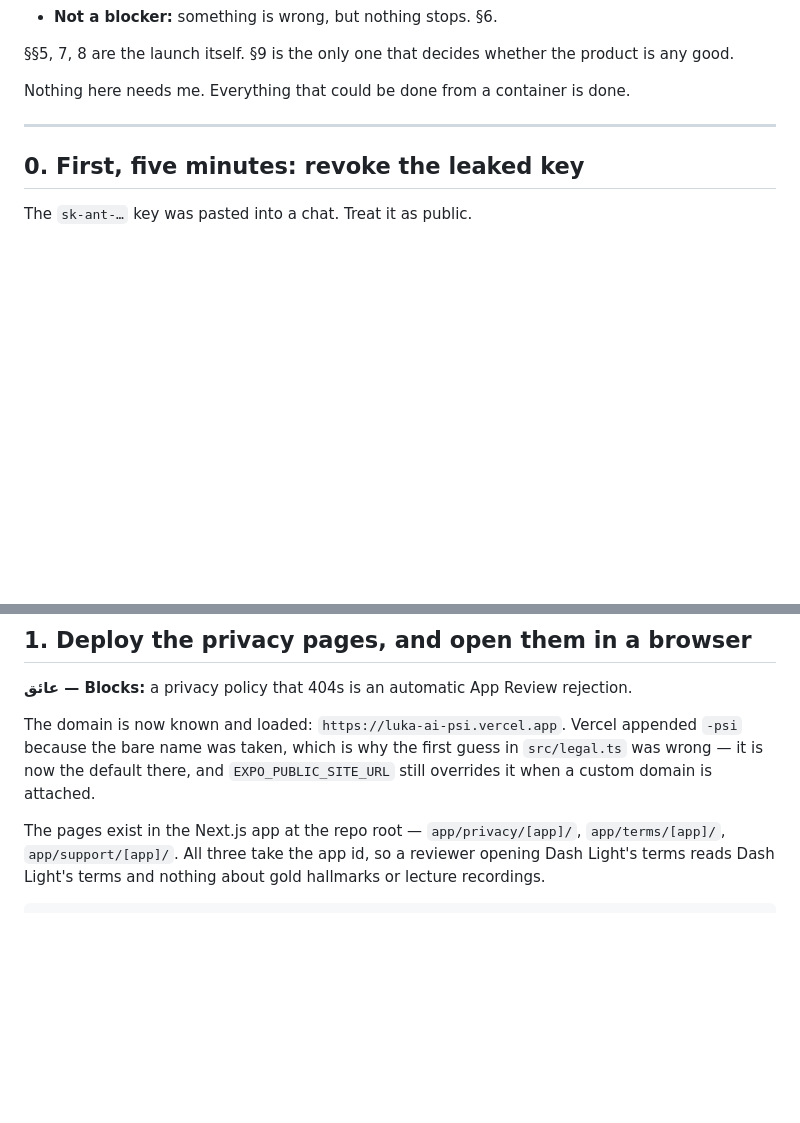
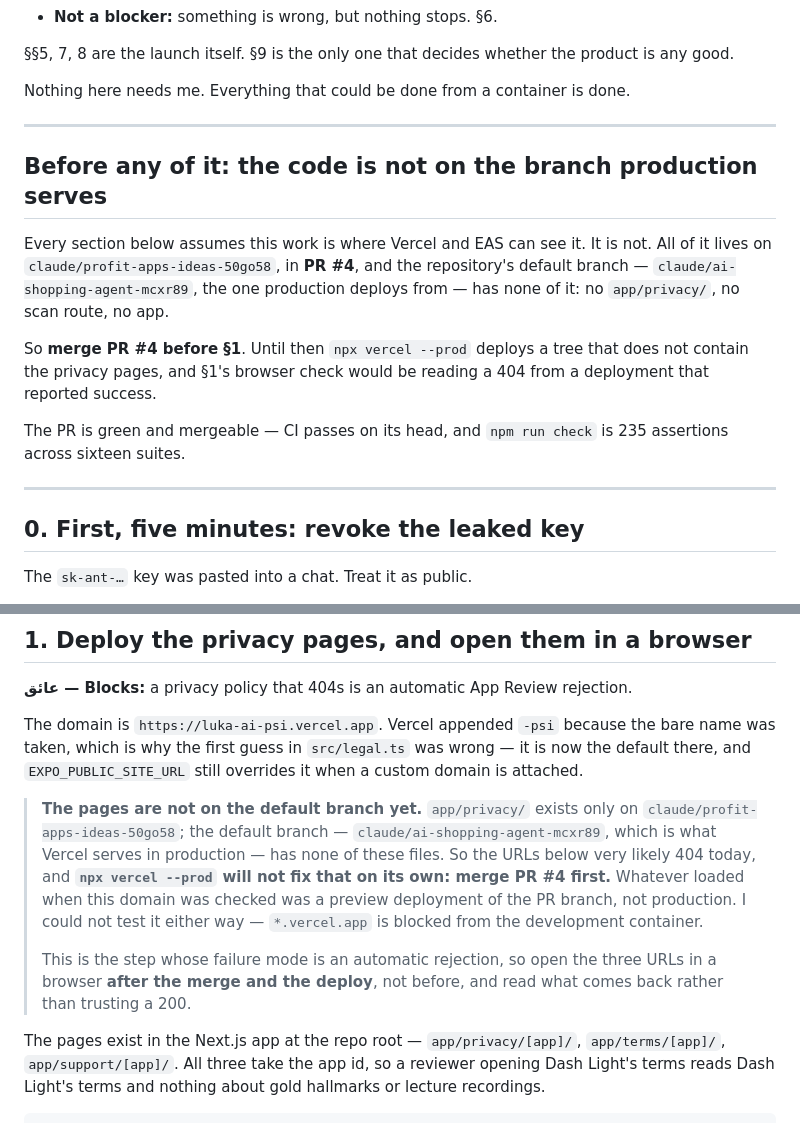
Before and after one commit to alievin0/Luka-AI, a Markdown page: docs/launch-runbook.md, 2 parts joined by grey strips. Drawn GitHub-style; blank space fills up the shorter version.

Commit message:
Say that none of this is on the branch production serves
The runbook opens by listing what is left before submission and assumes
throughout that the code is somewhere Vercel and EAS can see it. It is
not. `app/privacy/` exists only on this branch; the default branch —
which is also this PR's base, and what production deploys from — has none
of these files.

So §1 tells you to run `vercel --prod` and then open three URLs, and what
it would actually deploy is a tree with no privacy pages in it. A
deployment that reports success and serves a 404 on the privacy policy is
the exact failure §1 labels an automatic App Review rejection, arrived at
by following the instructions.

"The domain is now known and loaded" was almost certainly a preview
deployment of this branch being read as production. I could not test
either reading: `*.vercel.app` is blocked from this container, the same
403 that Apple's and RevenueCat's hosts give.

Two additions: a section before §0 saying merge first and why, and a note
in §1 saying the browser check belongs after the merge and the deploy —
and that it means reading the pages, not trusting a 200.

Co-Authored-By: Claude Opus 5 <noreply@anthropic.com>
Claude-Session: https://claude.ai/code/session_01TKuy5SZXYd9xXETK1Pjm2H

```diff
--- a/docs/launch-runbook.md
+++ b/docs/launch-runbook.md
@@ -16,6 +16,23 @@ thing and treating them alike wastes the time you have least of:
 product is any good.
 
 Nothing here needs me. Everything that could be done from a container is done.
+
+---
+
+## Before any of it: the code is not on the branch production serves
+
+Every section below assumes this work is where Vercel and EAS can see it. It is
+not. All of it lives on `claude/profit-apps-ideas-50go58`, in **PR #4**, and the
+repository's default branch — `claude/ai-shopping-agent-mcxr89`, the one
+production deploys from — has none of it: no `app/privacy/`, no scan route, no
+app.
+
+So **merge PR #4 before §1**. Until then `npx vercel --prod` deploys a tree that
+does not contain the privacy pages, and §1's browser check would be reading a
+404 from a deployment that reported success.
+
+The PR is green and mergeable — CI passes on its head, and `npm run check` is
+235 assertions across sixteen suites.
 
 ---
 
@@ -45,10 +62,23 @@ The `sk-ant-…` key was pasted into a chat. Treat it as public.
 **عائق — Blocks:** a privacy policy that 404s is an automatic App Review
 rejection.
 
-The domain is now known and loaded: `https://luka-ai-psi.vercel.app`. Vercel
-appended `-psi` because the bare name was taken, which is why the first guess in
-`src/legal.ts` was wrong — it is now the default there, and
-`EXPO_PUBLIC_SITE_URL` still overrides it when a custom domain is attached.
+The domain is `https://luka-ai-psi.vercel.app`. Vercel appended `-psi` because
+the bare name was taken, which is why the first guess in `src/legal.ts` was
+wrong — it is now the default there, and `EXPO_PUBLIC_SITE_URL` still overrides
+it when a custom domain is attached.
+
+> **The pages are not on the default branch yet.** `app/privacy/` exists only
+> on `claude/profit-apps-ideas-50go58`; the default branch —
+> `claude/ai-shopping-agent-mcxr89`, which is what Vercel serves in production —
+> has none of these files. So the URLs below very likely 404 today, and
+> **`npx vercel --prod` will not fix that on its own: merge PR #4 first.**
+> Whatever loaded when this domain was checked was a preview deployment of the
+> PR branch, not production. I could not test it either way — `*.vercel.app` is
+> blocked from the development container.
+>
+> This is the step whose failure mode is an automatic rejection, so open the
+> three URLs in a browser **after the merge and the deploy**, not before, and
+> read what comes back rather than trusting a 200.
 
 The pages exist in the Next.js app at the repo root — `app/privacy/[app]/`,
 `app/terms/[app]/`, `app/support/[app]/`. All three take the app id, so a
```
